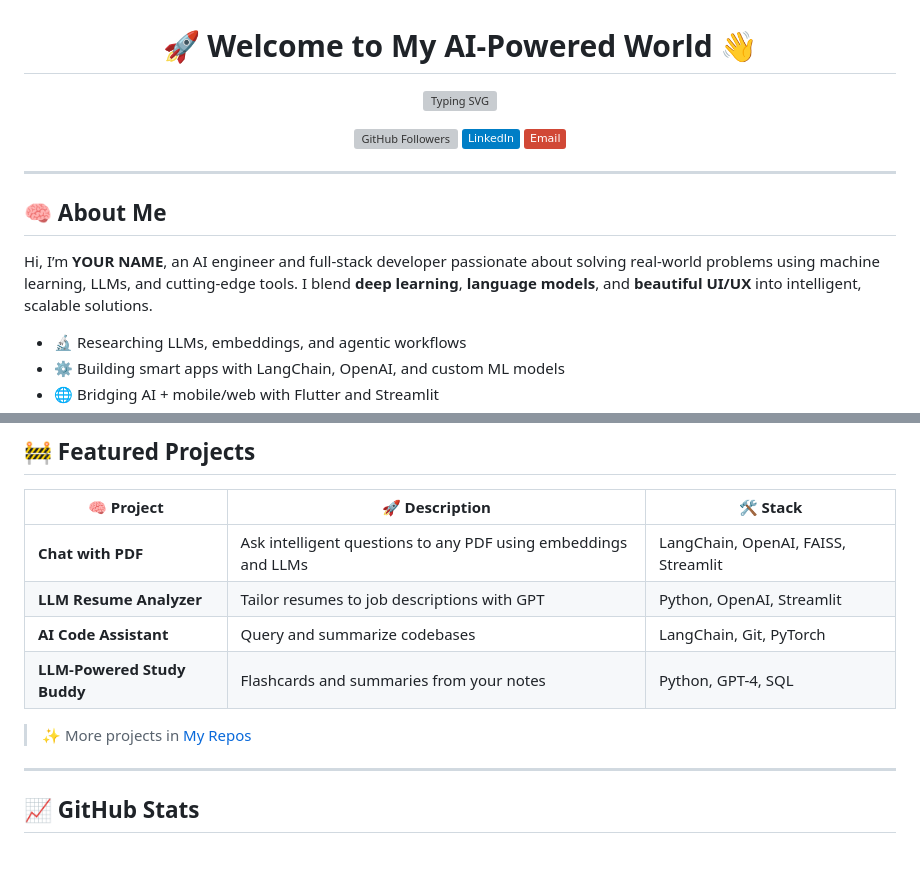
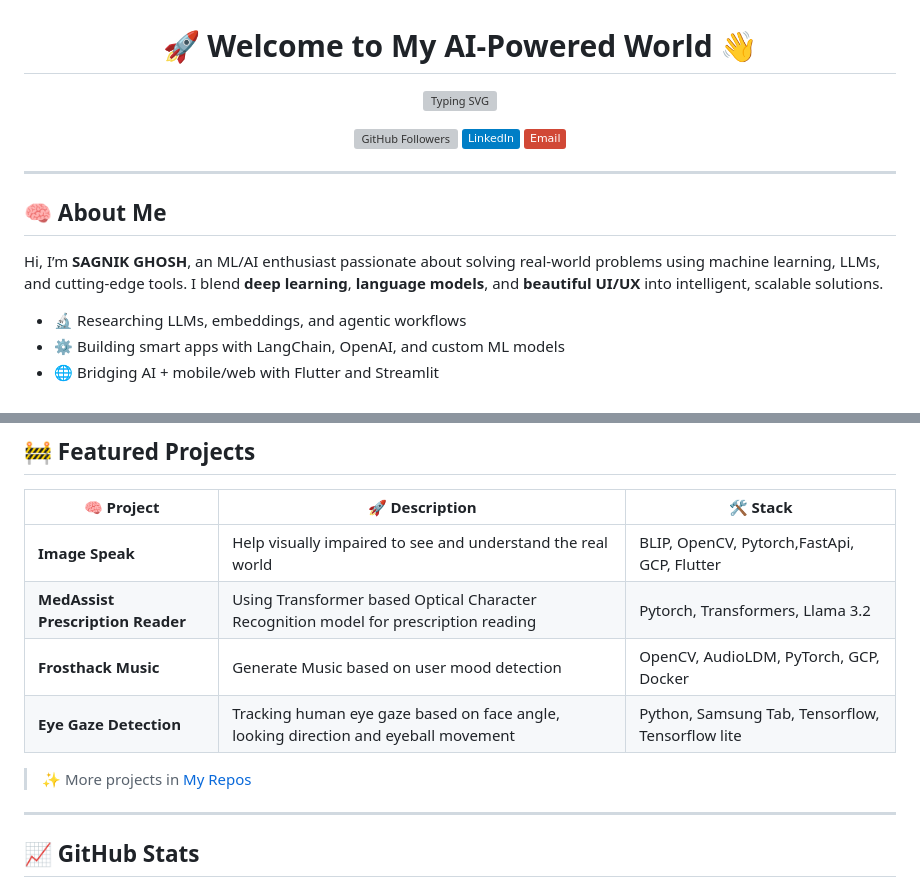
Before and after one commit to sagnik-charlie/sagnik-charlie.github.io, a Markdown page: README.md, 2 parts joined by grey strips. Rendered like a GitHub page; badges without logos; blank space fills up the shorter version; grey boxes are pictures that could not be loaded.

```diff
--- a/README.md
+++ b/README.md
@@ -20,7 +20,7 @@
 
 ## 🧠 About Me
 
-Hi, I’m **YOUR NAME**, an AI engineer and full-stack developer passionate about solving real-world problems using machine learning, LLMs, and cutting-edge tools. I blend **deep learning**, **language models**, and **beautiful UI/UX** into intelligent, scalable solutions.
+Hi, I’m **SAGNIK GHOSH**, an ML/AI enthusiast passionate about solving real-world problems using machine learning, LLMs, and cutting-edge tools. I blend **deep learning**, **language models**, and **beautiful UI/UX** into intelligent, scalable solutions.
 
 - 🔬 Researching LLMs, embeddings, and agentic workflows
 - ⚙️ Building smart apps with LangChain, OpenAI, and custom ML models
@@ -51,8 +51,8 @@ Hi, I’m **YOUR NAME**, an AI engineer and full-stack developer passionate abou
 
 | 🧠 Project | 🚀 Description | 🛠️ Stack |
 |-----------|----------------|----------|
-| **Chat with PDF** | Ask intelligent questions to any PDF using embeddings and LLMs | LangChain, OpenAI, FAISS, Streamlit |
-| **LLM Resume Analyzer** | Tailor resumes to job descriptions with GPT | Python, OpenAI, Streamlit |
-| **AI Code Assistant** | Query and summarize codebases | LangChain, Git, PyTorch |
-| **LLM-Powered Study Buddy** | Flashcards and summaries from your notes | Python, GPT-4, SQL |
+| **Image Speak** | Help visually impaired to see and understand the real world| BLIP, OpenCV, Pytorch,FastApi, GCP, Flutter |
+| **MedAssist Prescription Reader** | Using Transformer based Optical Character Recognition model for prescription reading | Pytorch, Transformers, Llama 3.2  |
+| **Frosthack Music** | Generate Music based on user mood detection | OpenCV, AudioLDM, PyTorch, GCP, Docker|
+| **Eye Gaze Detection** | Tracking human eye gaze based on face angle, looking direction and eyeball movement | Python, Samsung Tab, Tensorflow, Tensorflow lite |
 
```
Also changed, not shown: other parts of README.md (+9 -9 lines).
